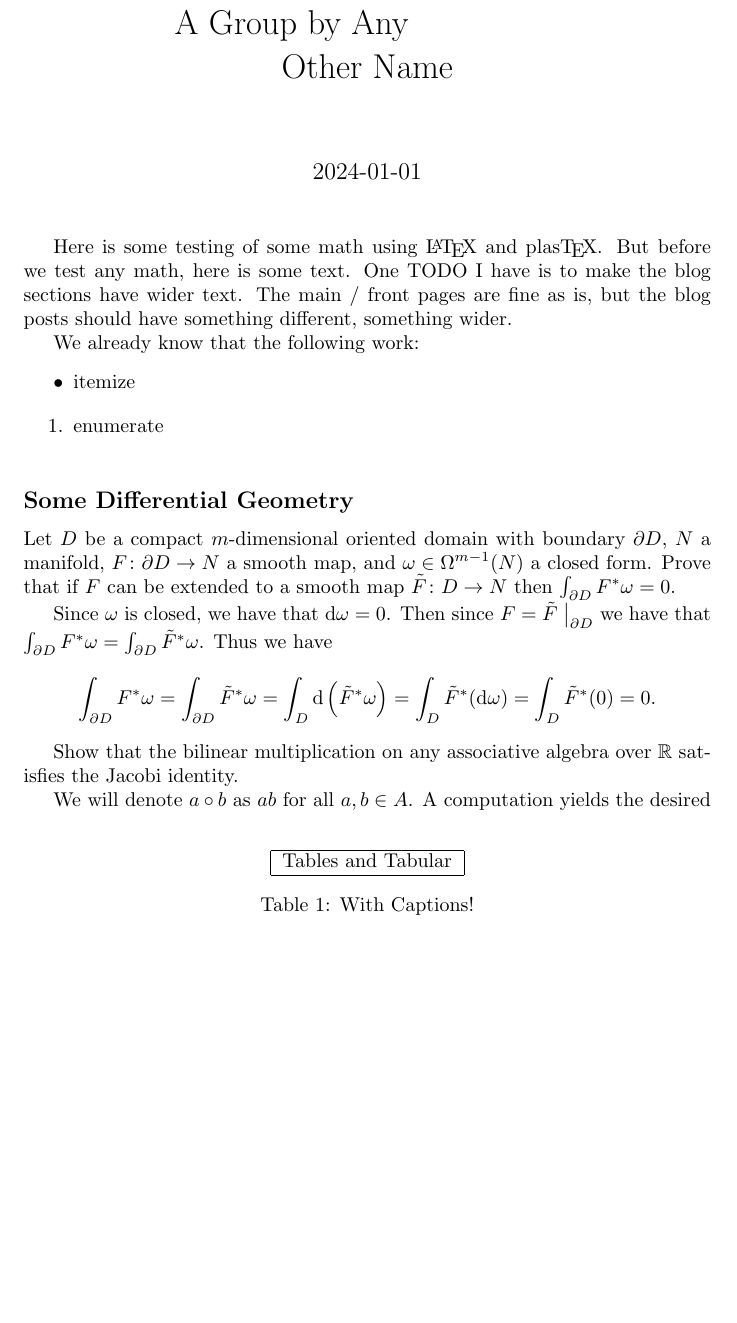
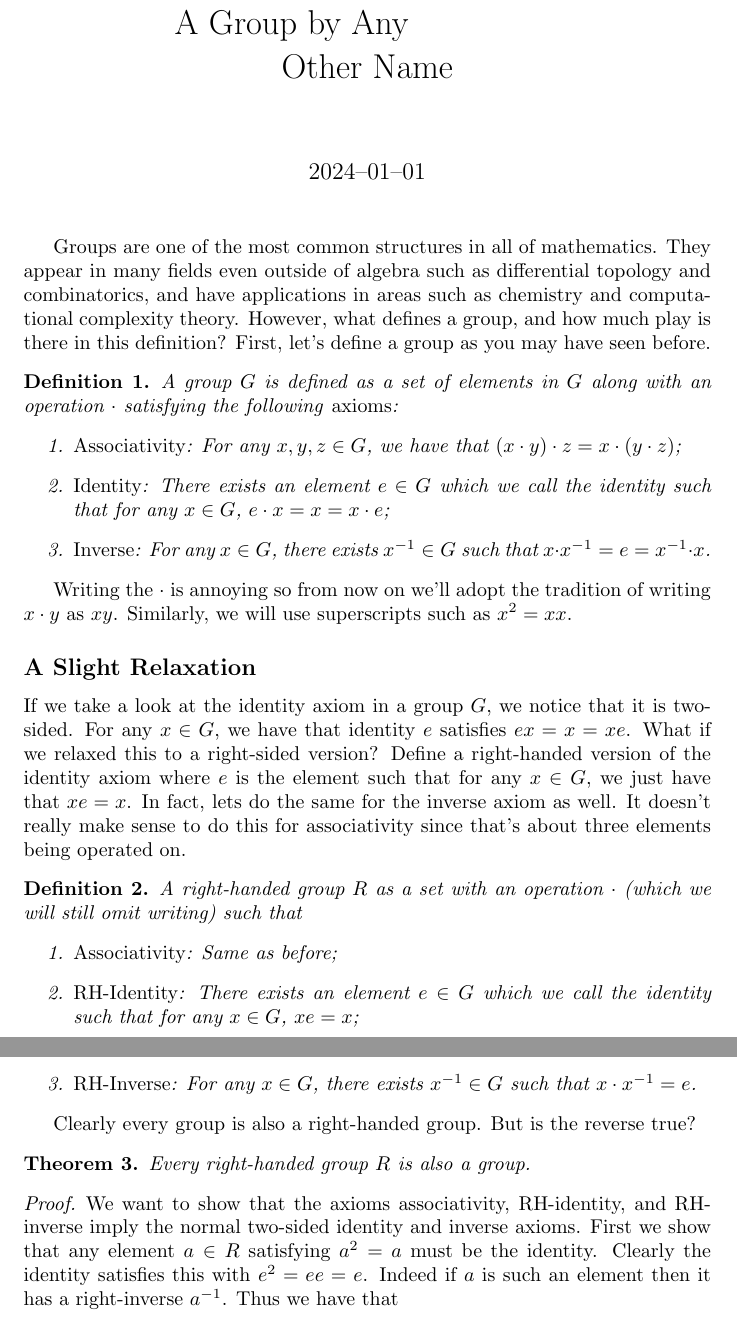
Before and after one commit to Spamakin/abel, a LaTeX document (posts/other_name/main.tex, which reads posts/other_name/style.tex): part of page 1 of 3 before the commit and two parts of pages 1 and 2 of 2 after it, the two joined at a grey line, cut so that both start at the same text, the shorter picture padded with empty space. Compiled offline with pdfLaTeX.

Commit message:
finally some real progress on writing

```diff
--- a/posts/other_name/main.tex
+++ b/posts/other_name/main.tex
@@ -4,50 +4,73 @@
 \input{style}
 
 \title{A Group by Any \newline Other Name}
-\date{2024-01-01}
+\date{2024--01--01}
 
 \begin{document}
 \maketitle
 
+% \subsection*{What is a Group?}
 
-Here is some testing of some math using \LaTeX\ and plas\TeX.
-But before we test any math, here is some text.
-One TODO I have is to make the blog sections have wider text.
-The main / front pages are fine as is, but the blog posts should have something different, something wider.
+% Groups are some of the ubiquitous objects in all of mathematics.
+% These are structures where you have some form of addition, a ``do-nothing'' element called an \textit{identity}, and a form of subtraction acting as the opposite of addition.
+% You are already familiar with groups!
+% The integers $\Z$ with addition and subtraction as you know it, as well as the identity $0$ form a group.
+% Invertible square matrices with real numbers as entries, denoted as $\GL(n, \R)$ for $n \times n$ matrices, form a group with addition and subtraction as multiplication by a matrix and its inverse respectively, as well as the identity matrix as the identity.
+% But even here we see some structural differences.
+% For any integers $x, y \in \Z$, we know that $x + y = y + x$.
+% But for matrices $A, B \in \GL(n, \R)$, we may not have that $AB = BA$.
+%
+% But how do you define a group?
+% Classically, a group is a structure with an operation obeying properties of addition and multiplication that you are familiar with, only now we will not restrict ourselves to just numbers or matrices.
 
-We already know that the following work:
-\begin{itemize}
-\item itemize
-\end{itemize}
+Groups are one of the most common structures in all of mathematics.
+They appear in many fields even outside of algebra such as differential topology and combinatorics, and have applications in areas such as chemistry and computational complexity theory.
+However, what defines a group, and how much play is there in this definition?
+First, let's define a group as you may have seen before.
 
-\begin{enumerate}
-\item enumerate
-\end{enumerate}
+\begin{defn}
+  A group $G$ is defined as a set of elements in $G$ along with an operation $\cdot$ satisfying the following \emph{axioms}:
+  \begin{enumerate}
+  \item \emph{Associativity}: For any $x, y, z \in G$, we have that $(x \cdot y) \cdot z = x \cdot (y \cdot z)$;
+  \item \emph{Identity}: There exists an element $e \in G$ which we call the identity such that for any $x \in G$, $e \cdot x = x = x \cdot e$;
+  \item \emph{Inverse}: For any $x \in G$, there exists $x^{-1} \in G$ such that $x \cdot x^{-1} = e = x^{-1} \cdot x$.
+  \end{enumerate}
+\end{defn}
 
-\begin{table}
-  \centering
-  \begin{tabular}{|c|}
-    \hline
-    Tables and Tabular \\
-    \hline
-  \end{tabular}
-  \caption{With Captions!}
-\end{table}
+Writing the $\cdot$ is annoying so from now on we'll adopt the tradition of writing $x \cdot y$ as $xy$.
+Similarly, we will use superscripts such as $x^{2} = xx$.
 
-\subsection*{Some Differential Geometry}
+\subsection*{A Slight Relaxation}
 
-Let $D$ be a compact $m$-dimensional oriented domain with boundary $\partial D$, $N$ a manifold, $F\colon \partial D \to N$ a smooth map, and $\omega \in \Omega^{m - 1}(N)$ a closed form.
-Prove that if $F$ can be extended to a smooth map $\tilde{F}\colon D \to N$ then $\int_{\partial D} F^{*}\omega = 0$.
+If we take a look at the identity axiom in a group $G$, we notice that it is two-sided.
+For any $x \in G$, we have that identity $e$ satisfies $ex = x = xe$.
+What if we relaxed this to a right-sided version?
+Define a right-handed version of the identity axiom where $e$ is the element such that for any $x \in G$, we just have that $xe = x$.
+In fact, lets do the same for the inverse axiom as well.
+It doesn't really make sense to do this for associativity since that's about three elements being operated on.
 
-Since $\omega$ is closed, we have that $\text{d} \omega = 0$.
-Then since $F = \tilde{F}\bigm|_{\partial D}$ we have that $\int_{\partial D} F^{*}\omega = \int_{\partial D} \tilde{F}^{*}\omega$.
-Thus we have
-\[
-  \int_{\partial D} F^{*}\omega = \int_{\partial D} \tilde{F}^{*}\omega = \int_{D} \text{d} \left(\tilde{F}^{*}\omega\right) = \int_{D} \tilde{F}^{*}(\text{d} \omega) = \int_{D} \tilde{F}^{*}(0) = 0.
-\]
+\begin{defn}
+  A right-handed group $R$ as a set with an operation $\cdot$ (which we will still omit writing) such that
+  \begin{enumerate}
+  \item \emph{Associativity}: Same as before;
+  \item \emph{RH-Identity}: There exists an element $e \in G$ which we call the identity such that for any $x \in G$, $xe = x$;
+  \item \emph{RH-Inverse}: For any $x \in G$, there exists $x^{-1} \in G$ such that $x \cdot x^{-1} = e$.
+  \end{enumerate}
+\end{defn}
+Clearly every group is also a right-handed group.
+But is the reverse true?
 
-Show that the bilinear multiplication on any associative algebra over $\mathbb{R}$ satisfies the Jacobi identity.
+\begin{theorem}
+  Every right-handed group $R$ is also a group.
+\end{theorem}
+\begin{proof}
+  We want to show that the axioms associativity, RH-identity, and RH-inverse imply the normal two-sided identity and inverse axioms.
+  First we show that any element $a \in R$ satisfying $a^{2} = a$ must be the identity.
+  Clearly the identity satisfies this with $e^{2} = ee = e$.
+  Indeed if $a$ is such an element then it has a right-inverse $a^{-1}$.
+  Thus we have that
+  \[
+    a = ae = a a a^{-1} = a a^{-1} = e
+  \]
+  and $a = e$.
 
-We will denote $a \circ b$ as $ab$ for all $a, b \in A$.
-A computation yields the desired result.
-\begin{align*}
--- a/posts/other_name/style.tex
+++ b/posts/other_name/style.tex
@@ -1,5 +1,10 @@
+% -------------------------------------------------------------------------
+%  Packages
+% -------------------------------------------------------------------------
+
 % Mathematics
 \usepackage{amsmath}
+\usepackage{amsthm}
 \usepackage{amssymb}
 \usepackage{tikz}
 \usepackage{tikz-cd}
```
Also changed, not shown: posts/other_name/algos/test_algo.tex (deleted, +0 -15 lines), posts/other_name/main.tex (48 more changed lines), posts/other_name/style.tex (38 more changed lines).
